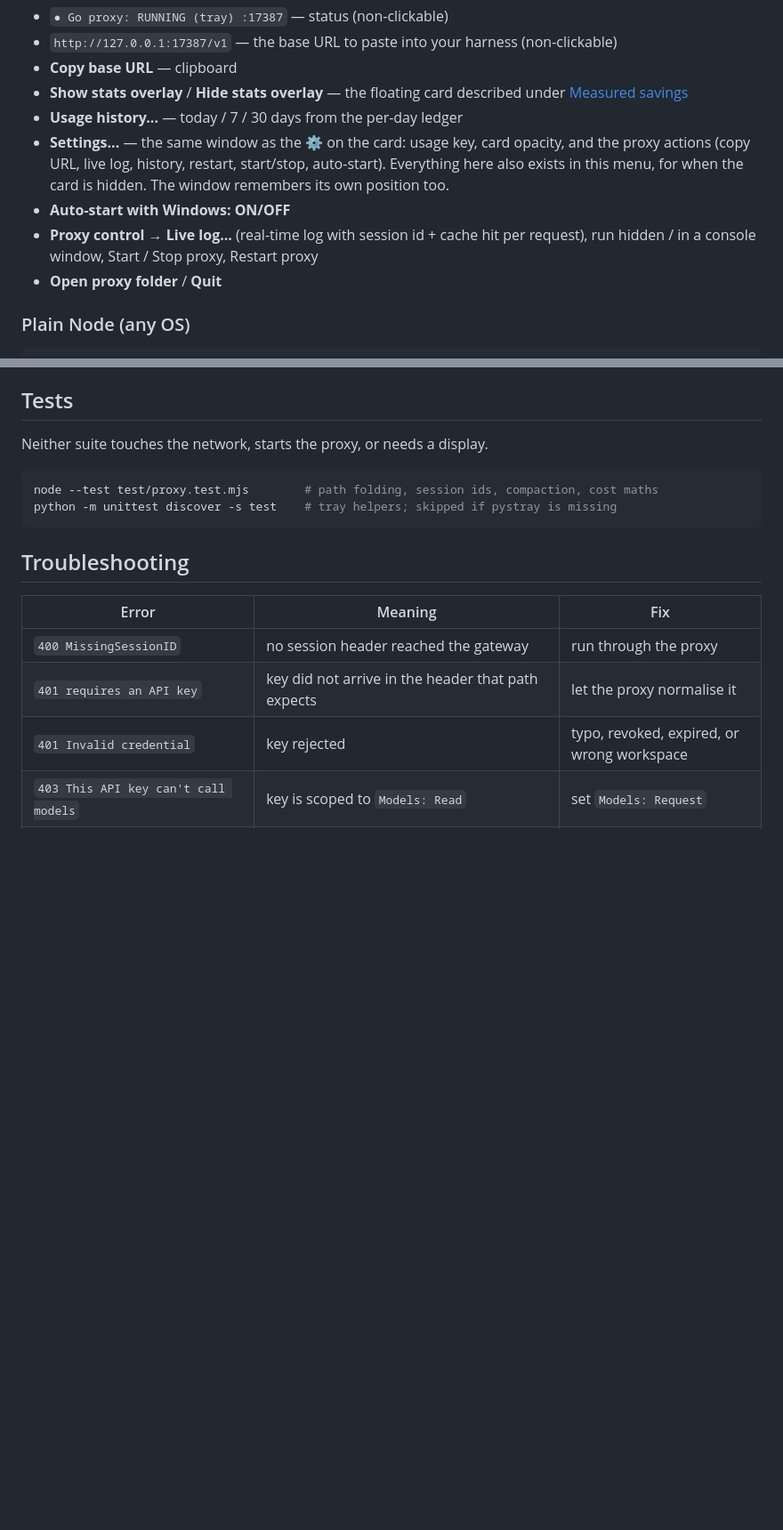
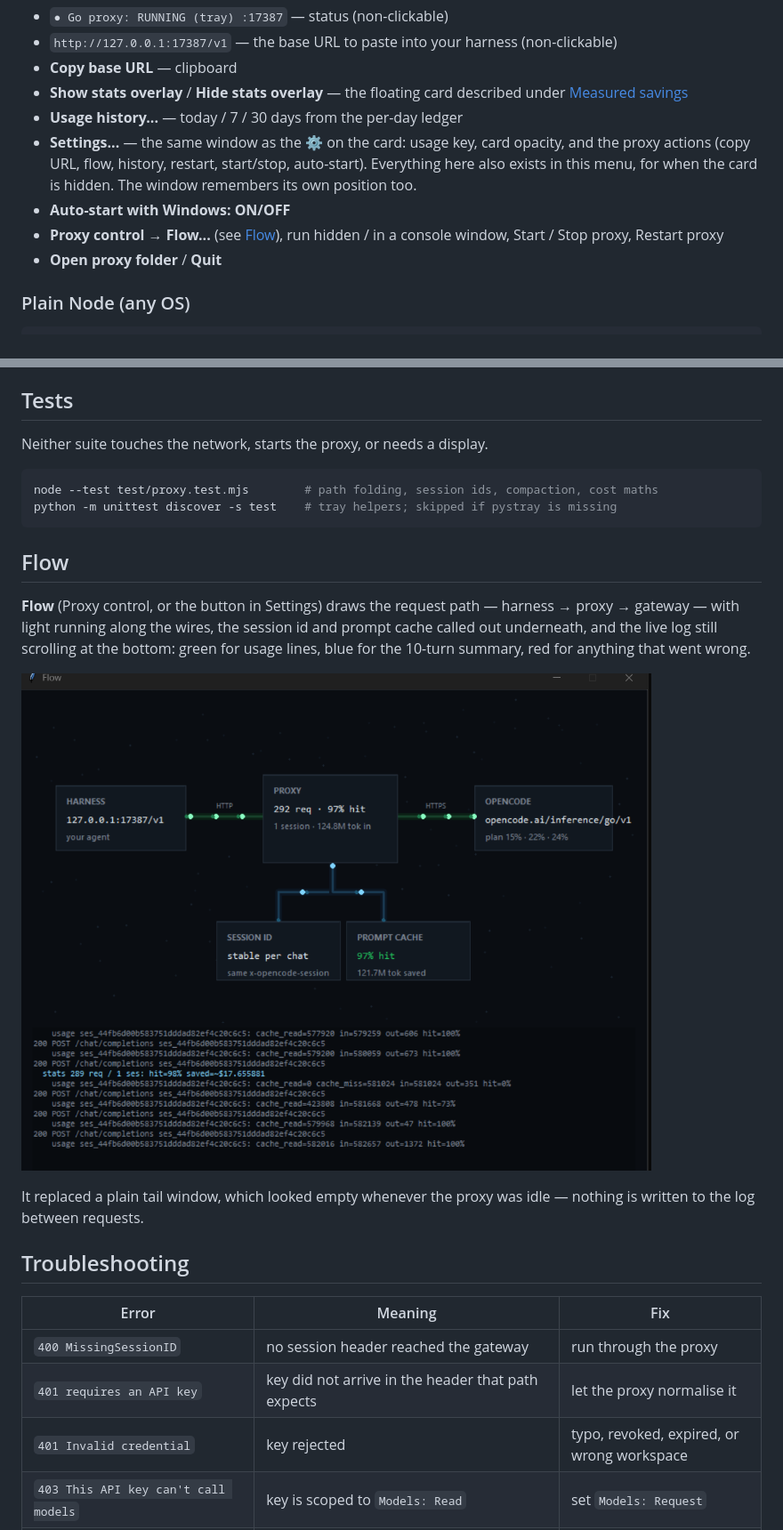
Before and after one commit to dhammawatthumpra-coder/opencode-go-proxy, a Markdown page: README.md, 2 parts joined by grey strips. Shown at 89% size. GitHub-like rendering; pictures changed too: docs/flow.png (added); blank space fills up the shorter version.

````diff
--- a/README.md
+++ b/README.md
@@ -54,12 +54,12 @@ it (set `overlay_show_on_start` to `false` if you would rather open it yourself)
   under [Measured savings](#measured-savings)
 - **Usage history...** — today / 7 / 30 days from the per-day ledger
 - **Settings...** — the same window as the ⚙ on the card: usage key, card
-  opacity, and the proxy actions (copy URL, live log, history, restart,
+  opacity, and the proxy actions (copy URL, flow, history, restart,
   start/stop, auto-start). Everything here also exists in this menu, for when
   the card is hidden. The window remembers its own position too.
 - **Auto-start with Windows: ON/OFF**
-- **Proxy control** → **Live log...** (real-time log with session id + cache hit
-  per request), run hidden / in a console window, Start / Stop proxy, Restart proxy
+- **Proxy control** → **Flow...** (see [Flow](#flow)), run hidden / in a console
+  window, Start / Stop proxy, Restart proxy
 - **Open proxy folder** / **Quit**
 
 ### Plain Node (any OS)
@@ -352,6 +352,20 @@ node --test test/proxy.test.mjs        # path folding, session ids, compaction,
 python -m unittest discover -s test    # tray helpers; skipped if pystray is missing
 ```
 
+## Flow
+
+**Flow** (Proxy control, or the button in Settings) draws the request path —
+harness → proxy → gateway — with light running along the wires, the session id
+and prompt cache called out underneath, and the live log still scrolling at the
+bottom: green for usage lines, blue for the 10-turn summary, red for anything
+that went wrong.
+
+![Flow window: harness, proxy and gateway boxes joined by glowing wires, with
+the live log underneath](docs/flow.png)
+
+It replaced a plain tail window, which looked empty whenever the proxy was idle
+— nothing is written to the log between requests.
+
 ## Troubleshooting
 
 | Error | Meaning | Fix |
````
Also changed, not shown: 1 other file.
